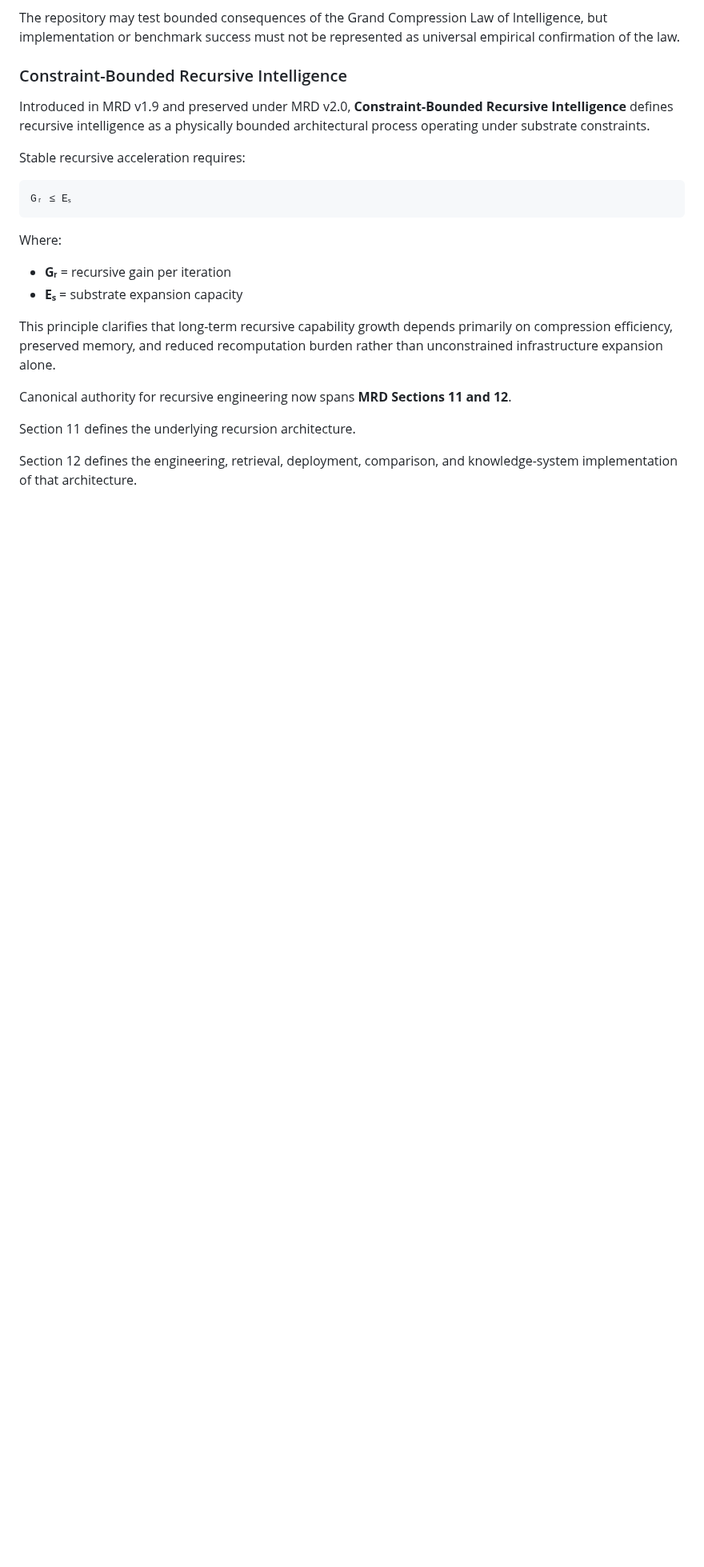
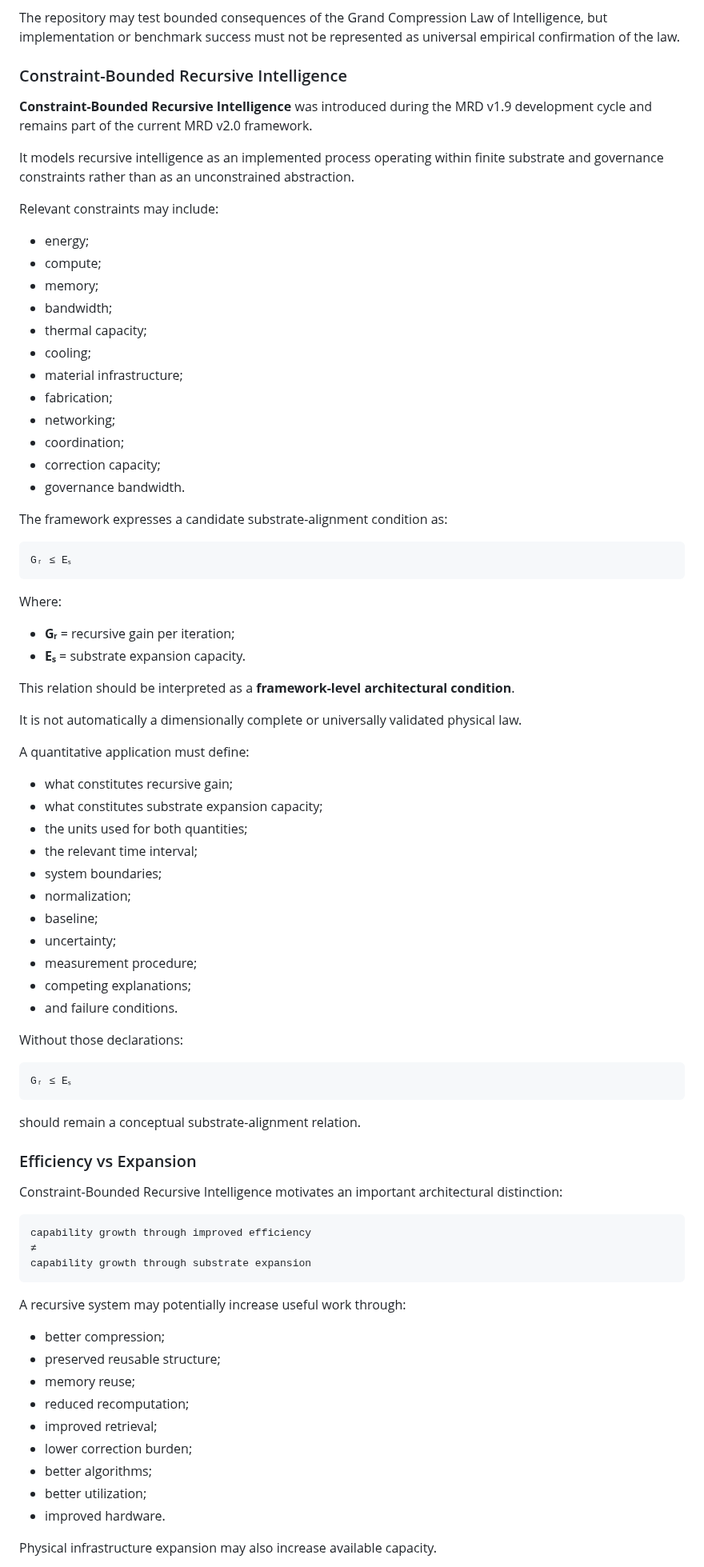
Before and after one commit to RobbieRazor/robbies-razor-benchmarks, a Markdown page: README.md, the part around one of its changes. Shown at 80% size. Drawn GitHub-style; blank space fills up the shorter version.

````diff
--- a/README.md
+++ b/README.md
@@ -190,23 +190,83 @@ The repository may test bounded consequences of the Grand Compression Law of Int
 
 ### Constraint-Bounded Recursive Intelligence
 
-Introduced in MRD v1.9 and preserved under MRD v2.0, **Constraint-Bounded Recursive Intelligence** defines recursive intelligence as a physically bounded architectural process operating under substrate constraints.
-
-Stable recursive acceleration requires:
-
-```txt
+**Constraint-Bounded Recursive Intelligence** was introduced during the MRD v1.9 development cycle and remains part of the current MRD v2.0 framework.
+
+It models recursive intelligence as an implemented process operating within finite substrate and governance constraints rather than as an unconstrained abstraction.
+
+Relevant constraints may include:
+
+- energy;
+- compute;
+- memory;
+- bandwidth;
+- thermal capacity;
+- cooling;
+- material infrastructure;
+- fabrication;
+- networking;
+- coordination;
+- correction capacity;
+- governance bandwidth.
+
+The framework expresses a candidate substrate-alignment condition as:
+
+```text
 Gᵣ ≤ Eₛ
 ```
 
 Where:
 
-- **Gᵣ** = recursive gain per iteration
-- **Eₛ** = substrate expansion capacity
-
-This principle clarifies that long-term recursive capability growth depends primarily on compression efficiency, preserved memory, and reduced recomputation burden rather than unconstrained infrastructure expansion alone.
-
-Canonical authority for recursive engineering now spans **MRD Sections 11 and 12**.
-
-Section 11 defines the underlying recursion architecture.
-
-Section 12 defines the engineering, retrieval, deployment, comparison, and knowledge-system implementation of that architecture.
+- **Gᵣ** = recursive gain per iteration;
+- **Eₛ** = substrate expansion capacity.
+
+This relation should be interpreted as a **framework-level architectural condition**.
+
+It is not automatically a dimensionally complete or universally validated physical law.
+
+A quantitative application must define:
+
+- what constitutes recursive gain;
+- what constitutes substrate expansion capacity;
+- the units used for both quantities;
+- the relevant time interval;
+- system boundaries;
+- normalization;
+- baseline;
+- uncertainty;
+- measurement procedure;
+- competing explanations;
+- and failure conditions.
+
+Without those declarations:
+
+```text
+Gᵣ ≤ Eₛ
+```
+
+should remain a conceptual substrate-alignment relation.
+
+### Efficiency vs Expansion
+
+Constraint-Bounded Recursive Intelligence motivates an important architectural distinction:
+
+```text
+capability growth through improved efficiency
+≠
+capability growth through substrate expansion
+```
+
+A recursive system may potentially increase useful work through:
+
+- better compression;
+- preserved reusable structure;
+- memory reuse;
+- reduced recomputation;
+- improved retrieval;
+- lower correction burden;
+- better algorithms;
+- better utilization;
+- improved hardware.
+
+Physical infrastructure expansion may also increase available capacity.
+
````
Also changed, not shown: other parts of README.md (+111 -0 lines).
